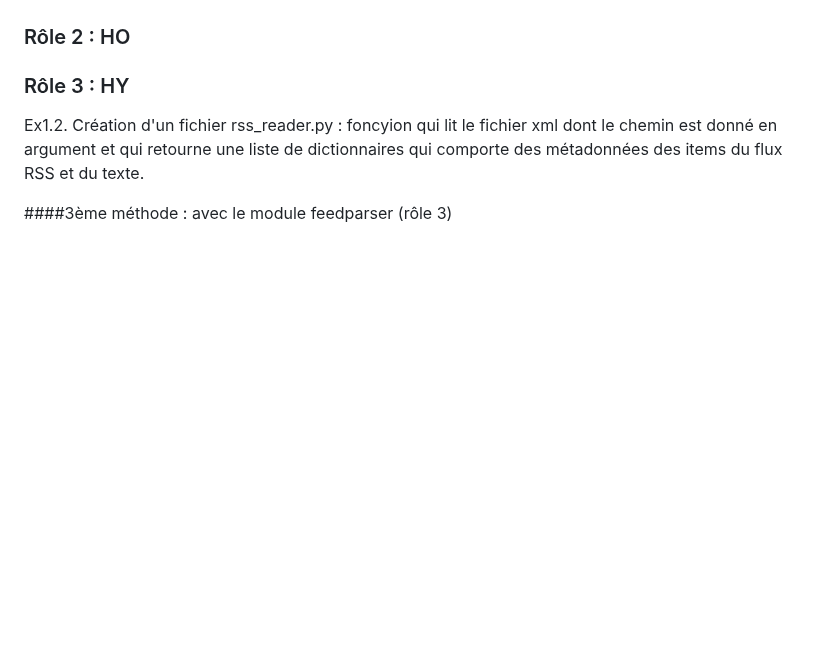
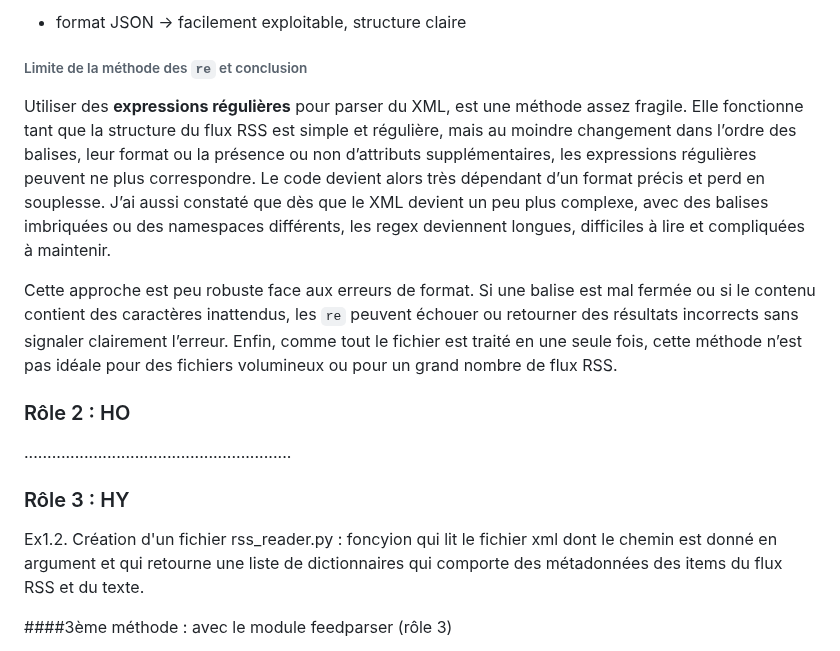
Before and after one commit to PengCHEN2001/Flux-RSS-Topic-Modeling, a Markdown page: journal.md, the part around one of its changes. Rendered like a GitHub page; blank space fills up the shorter version.

Commit message:
maj journal.md

```diff
--- a/journal.md
+++ b/journal.md
@@ -36,11 +102,15 @@ Chacune de ces fonctions renverra une liste de dictionnaires
+- format JSON -> facilement exploitable, structure claire
+
+###### Limite de la méthode des `re` et conclusion
+
+Utiliser des **expressions régulières** pour parser du XML, est une méthode assez fragile. Elle fonctionne tant que la structure du flux RSS est simple et régulière, mais au moindre changement dans l’ordre des balises, leur format ou la présence ou non d’attributs supplémentaires, les expressions régulières peuvent ne plus correspondre. Le code devient alors très dépendant d’un format précis et perd en souplesse. J’ai aussi constaté que dès que le XML devient un peu plus complexe, avec des balises imbriquées ou des namespaces différents, les regex deviennent longues, difficiles à lire et compliquées à maintenir.
+
+Cette approche est peu robuste face aux erreurs de format. Si une balise est mal fermée ou si le contenu contient des caractères inattendus, les `re` peuvent échouer ou retourner des résultats incorrects sans signaler clairement l’erreur. Enfin, comme tout le fichier est traité en une seule fois, cette méthode n’est pas idéale pour des fichiers volumineux ou pour un grand nombre de flux RSS.
 
 
 ### Rôle 2 : HO
 
-
-
-
-
+..........................................................
 
 ### Rôle 3 : HY
 Ex1.2. Création d'un fichier rss_reader.py : foncyion qui lit le fichier xml dont le chemin est donné en argument et qui retourne une liste de dictionnaires qui comporte des métadonnées des items du flux RSS et du texte.
```
Also changed, not shown: other parts of journal.md (+66 -0 lines).
